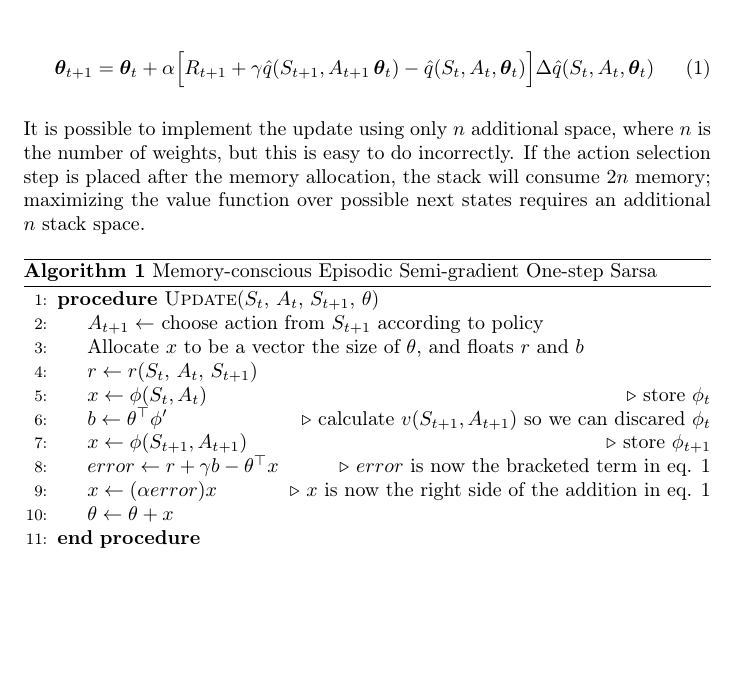
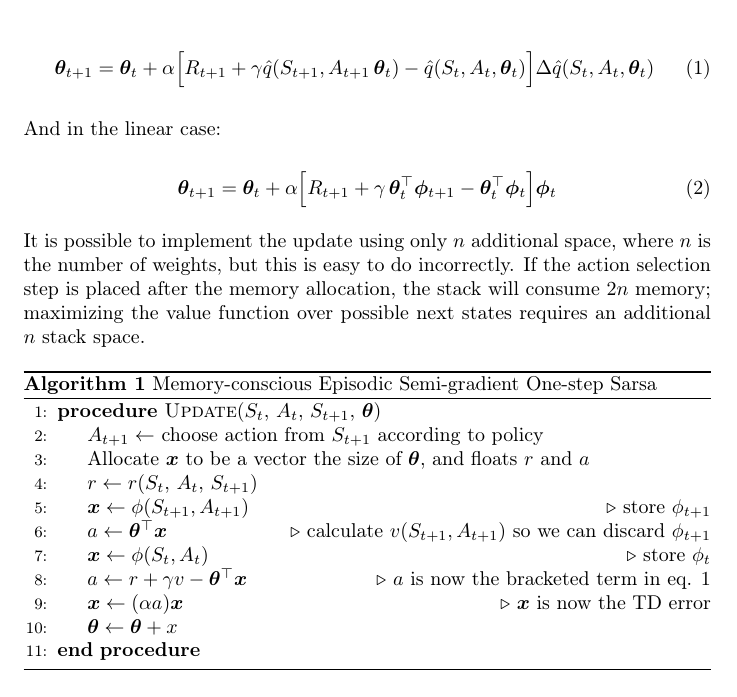
Before and after one commit to nickswalker/ArduinoRL, a LaTeX document (report/report.tex): part of page 3 of 9, cut so that both start at the same text, the shorter picture padded with empty space. Compiled offline with pdfLaTeX.

Commit message:
Fix incorrect description of update implementation

```diff
--- a/report/report.tex
+++ b/report/report.tex
@@ -96,7 +96,25 @@
 	Approximation allows tight control of the amount of memory being used to represent the value function. Because of the complex update step however, only at most half of the memory can be used for storing weights. Even then, the update step must be implemented carefully to control the stack size. Consider the episodic semi-gradient one-step Sarsa update:
 
 	\begin{equation}\label{eqn:update}
-	\bm{\theta}_{t+1} = \bm{\theta}_t + \alpha \Big[R_{t+1} + \gamma \hat{q}(S_{t+1}, A_{t+1}\, \bm{\theta}_t) - \hat{q}(S_t, A_t, \bm{\theta}_t)\Big]\Delta\hat{q}(S_t, A_t, \bm{\theta}_t)\tag{1}
+	\bm{\theta}_{t+1} =
+	\bm{\theta}_t +
+	\alpha \Big[
+		R_{t+1} +
+		\gamma \hat{q}(S_{t+1}, A_{t+1}\, \bm{\theta}_t)
+		- \hat{q}(S_t, A_t, \bm{\theta}_t)
+	\Big]
+	\Delta\hat{q}(S_t, A_t, \bm{\theta}_t)\tag{1}
+	\end{equation}
+
+	And in the linear case:
+
+	\begin{equation}\label{eqn:linear_update}
+		\bm{\theta}_{t+1} =
+		\bm{\theta}_t +
+			\alpha \Big[
+				R_{t+1} + \gamma\, \bm{\theta}_t^\top\bm{\phi}_{t+1} \space
+				- \bm{\theta}_t^\top\bm{\phi}_t
+			\Big]\bm{\phi}_t\tag{2}
 	\end{equation}
 
 	It is possible to implement the update using only $n$ additional space, where $n$ is the number of weights, but this is easy to do incorrectly. If the action selection step is placed after the memory allocation, the stack will consume $2n$ memory; maximizing the value function over possible next states requires an additional $n$ stack space.
@@ -105,16 +123,16 @@
 			\caption{Memory-conscious Episodic Semi-gradient One-step Sarsa}
 			\label{alg:update}
 			\begin{algorithmic}[1] % The number tells where the line numbering should start
-				\Procedure{Update}{$S_t$, $A_t$, $S_{t+1}$, $\theta$}
+				\Procedure{Update}{$S_t$, $A_t$, $S_{t+1}$, \bm{$\theta$}}
 				\State $A_{t+1} \gets $ choose action from $S_{t+1}$ according to policy
-				\State Allocate $x$ to be a vector the size of $\theta$, and floats $r$ and $b$
+				\State Allocate \bm{$x$} to be a vector the size of \bm{$\theta$}, and floats $r$ and $a$
 				\State $r\gets r(S_t$, $A_t$, $S_{t+1}$)
-				\State $x \gets \phi(S_t, A_t)$ \Comment store $\phi_{t}$
-				\State $b \gets \theta^\top \phi'$ \Comment calculate $v(S_{t+1},A_{t+1})$ so we can discared $\phi_{t}$
-				\State $x \gets \phi(S_{t+1}, A_{t+1})$ \Comment store $\phi_{t+1}$
-				\State $error \gets r + \gamma b - \theta^\top x$ \Comment $error$ is now the bracketed term in eq. $\ref{eqn:update}$
-				\State $x \gets (\alpha error)x$ \Comment $x$ is now the right side of the addition in eq. $\ref{eqn:update}$
-				\State $\theta \gets \theta + x$
+				\State $\bm{x} \gets \phi(S_{t+1}, A_{t+1})$ \Comment store $\phi_{t+1}$
+				\State $a \gets \bm{\theta}^\top \bm{x}$ \Comment calculate $v(S_{t+1},A_{t+1})$ so we can discard $\phi_{t+1}$
+				\State $\bm{x} \gets \phi(S_{t}, A_{t})$ \Comment store $\phi_t$
+				\State $a \gets r + \gamma v - \bm{\theta}^\top \bm{x}$ \Comment $a$ is now the bracketed term in eq. $\ref{eqn:update}$
+				\State $\bm{x} \gets (\alpha \space a)\bm{x}$ \Comment $\bm{x}$ is now the TD error
+				\State \bm{$\theta} \gets \bm{\theta} + x$
 				\
 				\EndProcedure
 			\end{algorithmic}
```
Also changed, not shown: report/report.tex (2 more changed lines).
